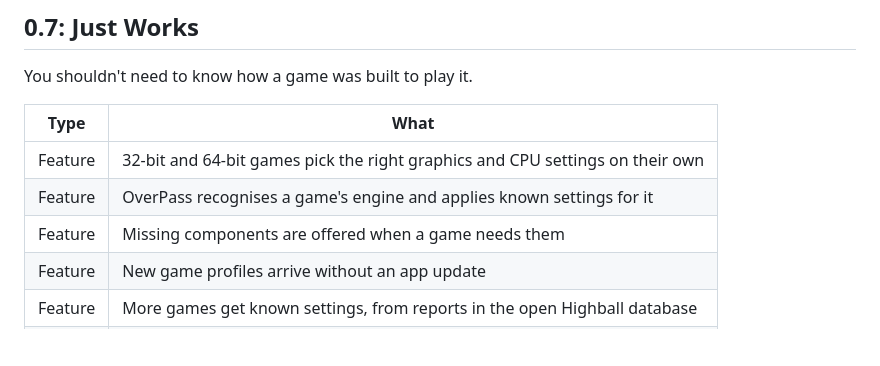
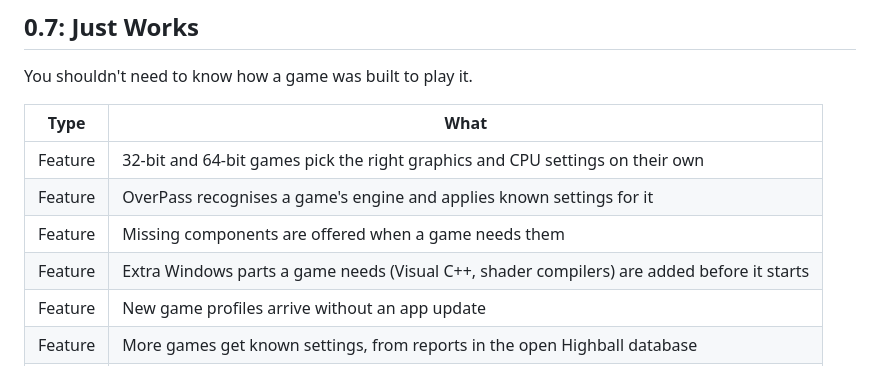
Before and after one commit to McKack/overpass, a Markdown page: ROADMAP.md, the part around the change. Rendered like a GitHub page; blank space fills up the shorter version.

Commit message:
Roadmap: Windows parts before a game starts

```diff
--- a/ROADMAP.md
+++ b/ROADMAP.md
@@ -38,6 +38,7 @@ You shouldn't need to know how a game was built to play it.
 | Feature | 32-bit and 64-bit games pick the right graphics and CPU settings on their own |
 | Feature | OverPass recognises a game's engine and applies known settings for it |
 | Feature | Missing components are offered when a game needs them |
+| Feature | Extra Windows parts a game needs (Visual C++, shader compilers) are added before it starts |
 | Feature | New game profiles arrive without an app update |
 | Feature | More games get known settings, from reports in the open Highball database |
 | Feature | Clearer profile editor: Direct3D, Display, Sound, Input each in their own place |
```
